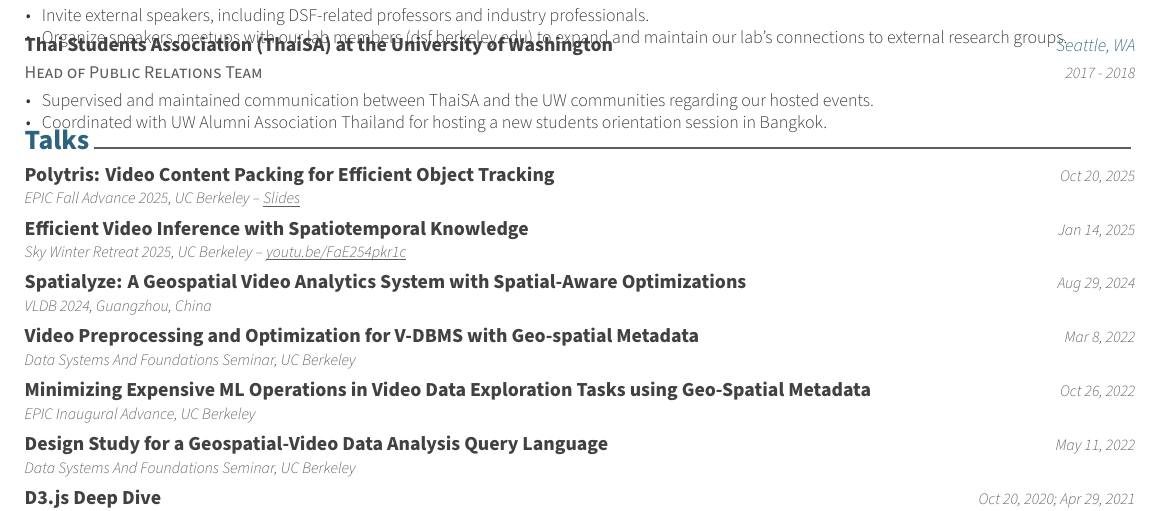
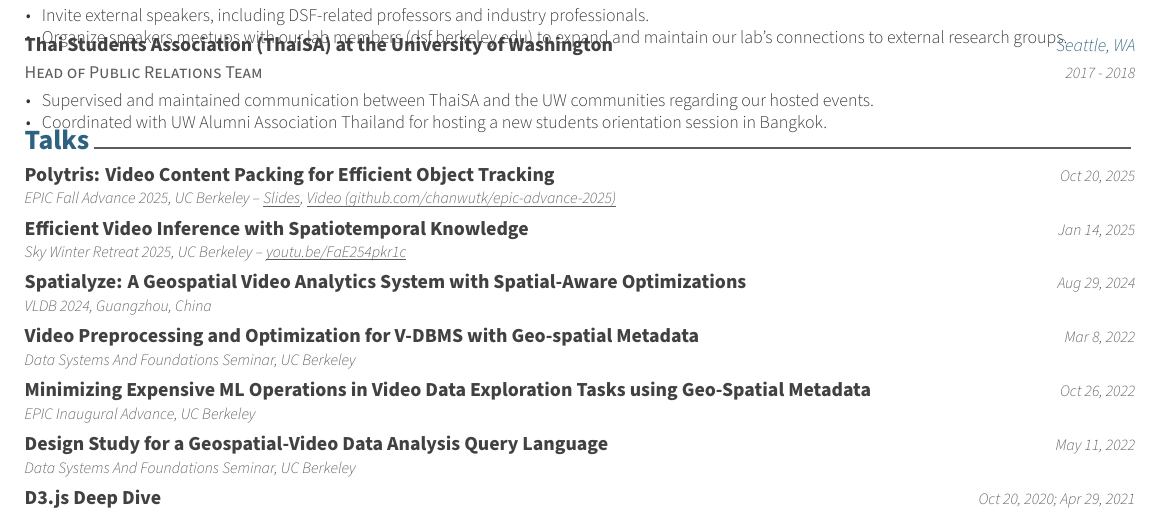
Before and after one commit to chanwutk/resume, a LaTeX CV (resume.tex, which reads content/talks.tex): part of page 2 of 2, cut so that both start at the same text. Compiled offline with XeLaTeX.

Commit message:
Updates from Overleaf

```diff
--- a/content/talks.tex
+++ b/content/talks.tex
@@ -12,7 +12,7 @@
 %---------------------------------------------------------
   \cvpub
     {Polytris: Video Content Packing for Efficient Object Tracking} % event
-    {EPIC Fall Advance 2025, UC Berkeley -- \href{https://docs.google.com/presentation/d/1MjhupJdqI6HhQ_YVCmqgkgADnIKRZd7QUN3IO6w9rN4}{\underline{Slides}}} % authors
+    {EPIC Fall Advance 2025, UC Berkeley -- \href{https://docs.google.com/presentation/d/1MjhupJdqI6HhQ_YVCmqgkgADnIKRZd7QUN3IO6w9rN4}{\underline{Slides}}, \href{https://github.com/chanwutk/epic-advance-2025}{\underline{\smash{Video (github.com/chanwutk/epic-advance-2025)}}}} % authors
     {Oct 20, 2025} % conference
     {} % location
 
```
